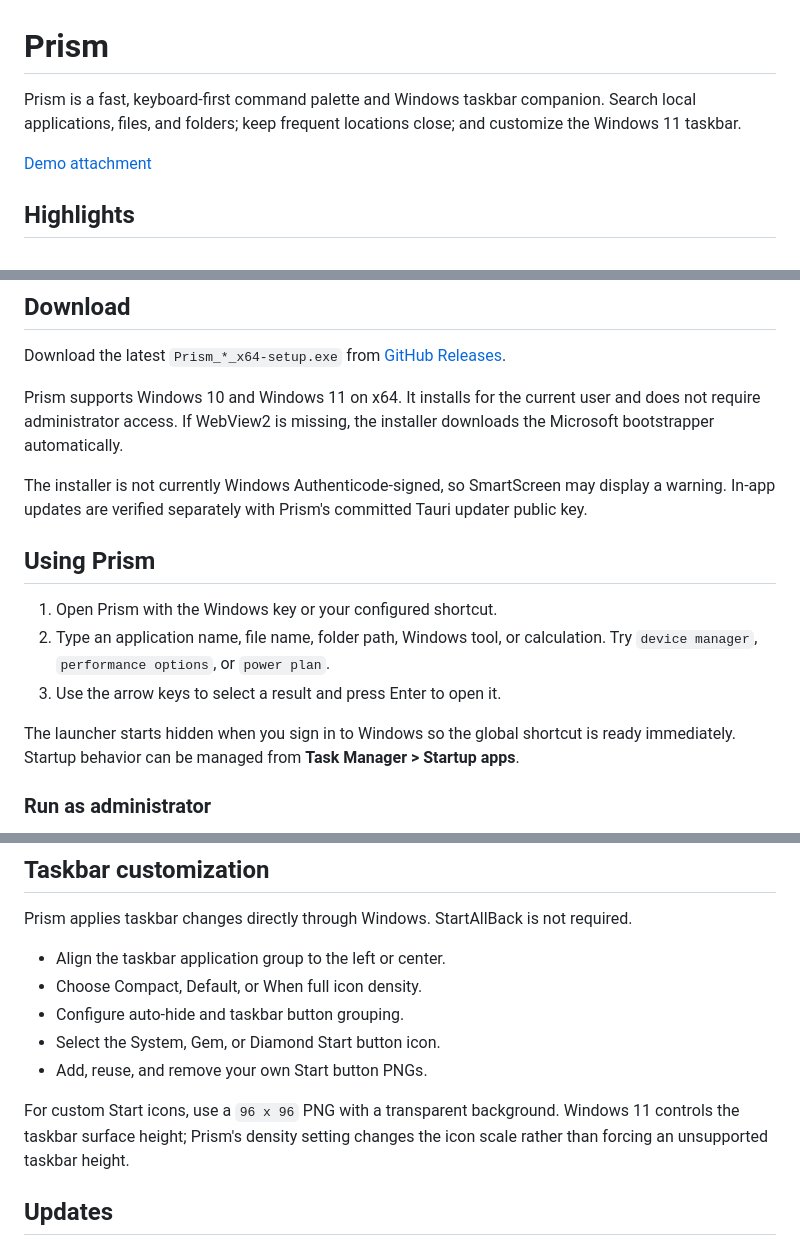
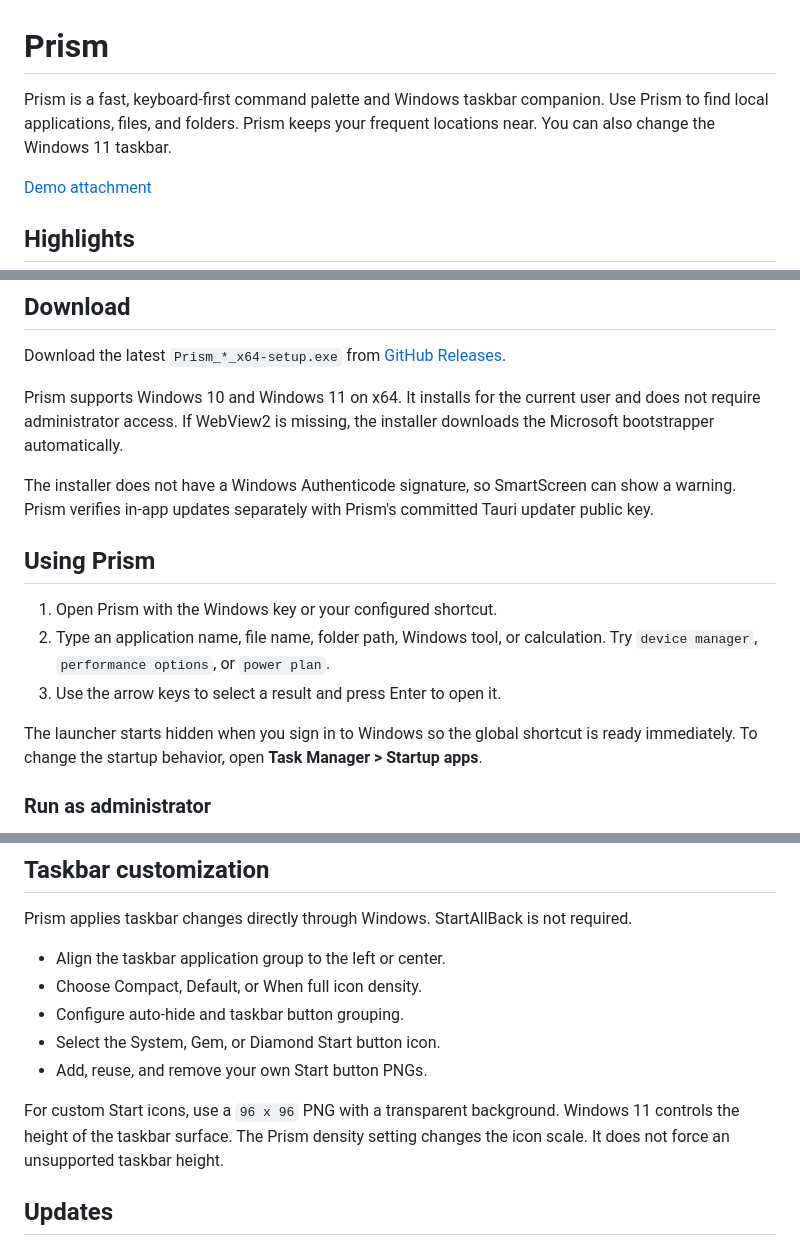
Before and after one commit to Hi9841/Prism, a Markdown page: README.md, 3 parts joined by grey strips. Rendered like a GitHub page.

Commit message:
Rewrite README sentences that broke the STE rules

```diff
--- a/README.md
+++ b/README.md
@@ -1,6 +1,6 @@
 # Prism
 
-Prism is a fast, keyboard-first command palette and Windows taskbar companion. Search local applications, files, and folders; keep frequent locations close; and customize the Windows 11 taskbar.
+Prism is a fast, keyboard-first command palette and Windows taskbar companion. Use Prism to find local applications, files, and folders. Prism keeps your frequent locations near. You can also change the Windows 11 taskbar.
 
 [Demo attachment](https://github.com/user-attachments/assets/ec4ac19a-8868-4a01-b9f4-10008c297b6c)
 
@@ -22,7 +22,7 @@ Download the latest `Prism_*_x64-setup.exe` from [GitHub Releases](https://githu
 
 Prism supports Windows 10 and Windows 11 on x64. It installs for the current user and does not require administrator access. If WebView2 is missing, the installer downloads the Microsoft bootstrapper automatically.
 
-The installer is not currently Windows Authenticode-signed, so SmartScreen may display a warning. In-app updates are verified separately with Prism's committed Tauri updater public key.
+The installer does not have a Windows Authenticode signature, so SmartScreen can show a warning. Prism verifies in-app updates separately with Prism's committed Tauri updater public key.
 
 ## Using Prism
 
@@ -30,7 +30,7 @@ The installer is not currently Windows Authenticode-signed, so SmartScreen may d
 2. Type an application name, file name, folder path, Windows tool, or calculation. Try `device manager`, `performance options`, or `power plan`.
 3. Use the arrow keys to select a result and press Enter to open it.
 
-The launcher starts hidden when you sign in to Windows so the global shortcut is ready immediately. Startup behavior can be managed from **Task Manager > Startup apps**.
+The launcher starts hidden when you sign in to Windows so the global shortcut is ready immediately. To change the startup behavior, open **Task Manager > Startup apps**.
 
 ### Run as administrator
 
@@ -55,7 +55,7 @@ Prism applies taskbar changes directly through Windows. StartAllBack is not requ
 - Select the System, Gem, or Diamond Start button icon.
 - Add, reuse, and remove your own Start button PNGs.
 
-For custom Start icons, use a `96 x 96` PNG with a transparent background. Windows 11 controls the taskbar surface height; Prism's density setting changes the icon scale rather than forcing an unsupported taskbar height.
+For custom Start icons, use a `96 x 96` PNG with a transparent background. Windows 11 controls the height of the taskbar surface. The Prism density setting changes the icon scale. It does not force an unsupported taskbar height.
 
 ## Updates
 
```
Also changed, not shown: other parts of README.md (+1 -1 lines).
